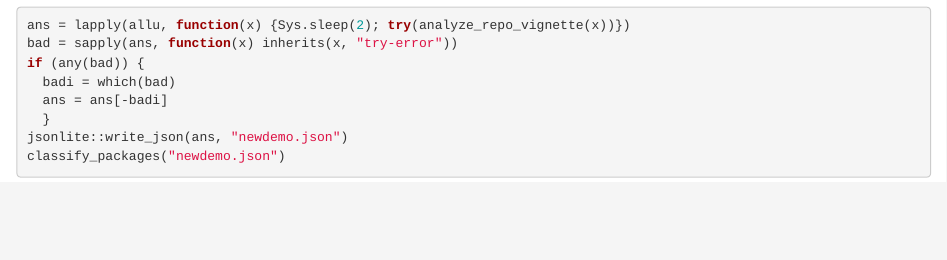
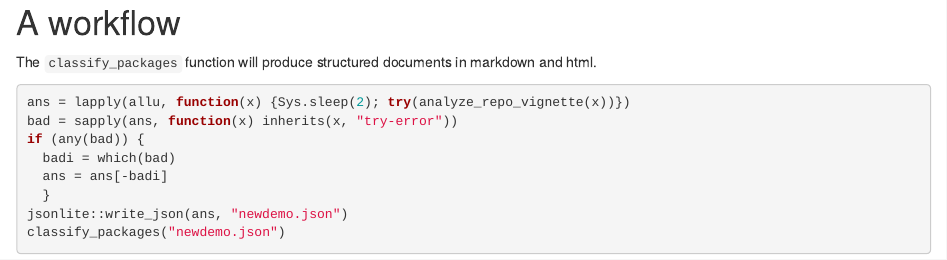
Before and after one commit to vjcitn/biocSubmitted, an R Markdown document (vignettes/biocSubmitted.Rmd): the page in a window 1100 px wide, from 740 px down before the commit and from 750 px down after it. Rendered offline with R 4.5, knitr and Pandoc, with nearby package versions; drawn as R Markdown's standard HTML page in place of the format the file asks for; some code elsewhere in the file could not run offline.

Commit message:
updated vignette

````diff
--- a/vignettes/biocSubmitted.Rmd
+++ b/vignettes/biocSubmitted.Rmd
@@ -45,6 +45,11 @@ prompts and suggestions for summarization.
 analyze_repo_vignette(allu[1])
 ```
 
+# A workflow
+
+The `classify_packages` function will produce structured documents in
+markdown and html.
+
 ```{r workflow,eval=FALSE}
 ans = lapply(allu, function(x) {Sys.sleep(2); try(analyze_repo_vignette(x))})
 bad = sapply(ans, function(x) inherits(x, "try-error"))
````
